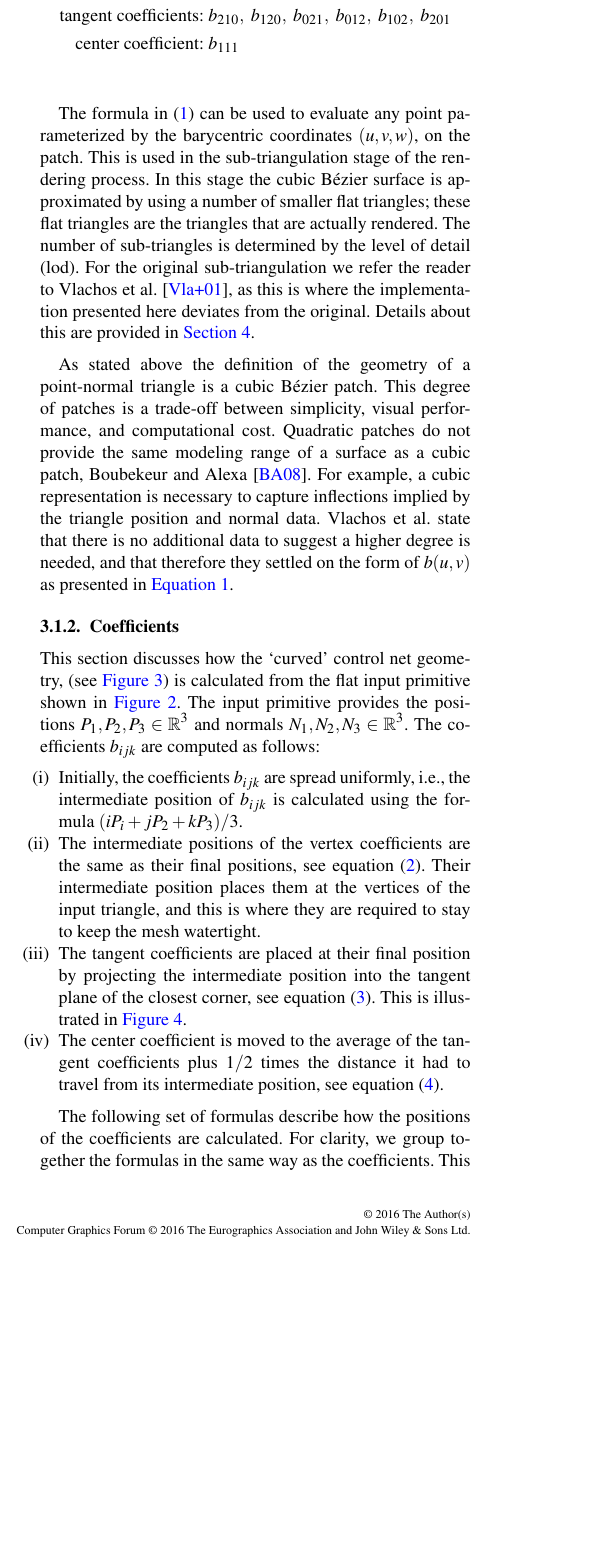
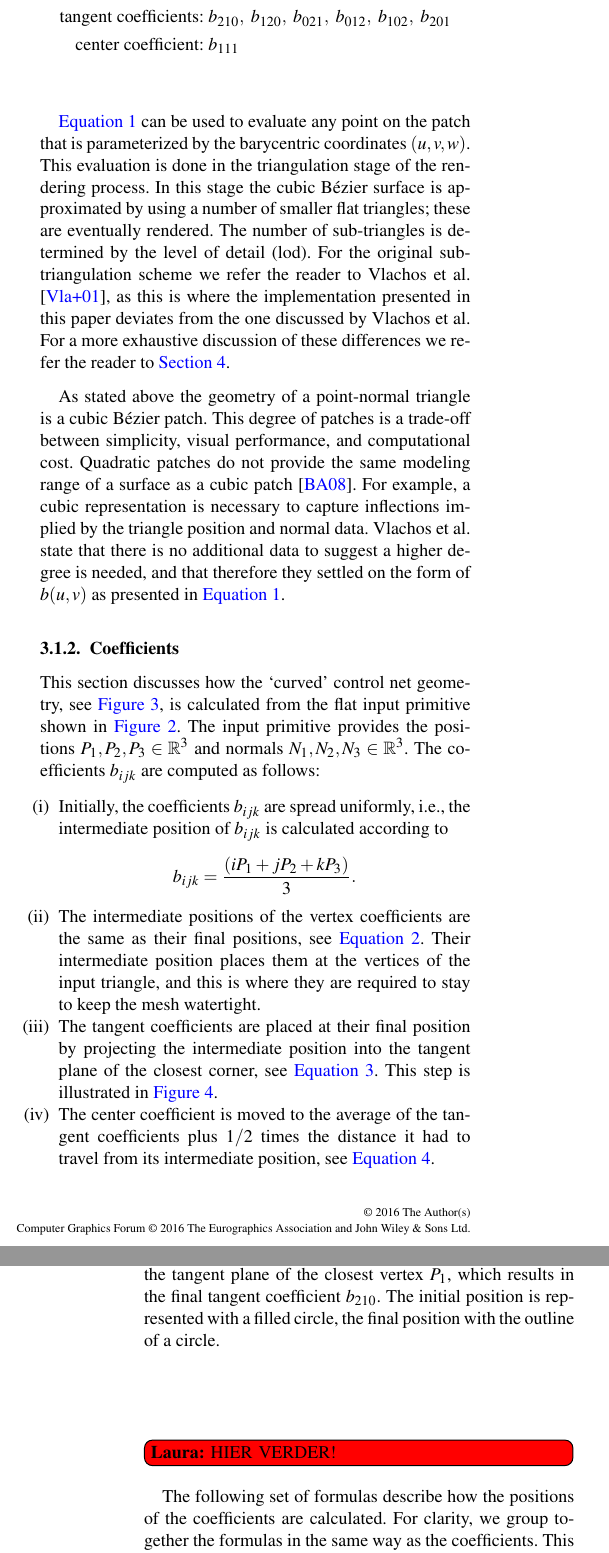
Before and after one commit to lauraBaakman/Advanced-Computer-Graphics, a LaTeX document (report/main.tex, which reads report/content/method_geometric.tex): part of one column of page 4 of 10 before the commit and two parts of the columns of pages 4 and 5 of 10 after it, the two joined at a grey line, cut so that both start at the same text, the shorter picture padded with empty space. Compiled offline with pdfLaTeX.

Commit message:
Teks en plaatje gefixgt.

```diff
--- a/report/content/method_geometric.tex
+++ b/report/content/method_geometric.tex
@@ -37,21 +37,25 @@ The $b_{ijk}$ parameters in equation \ref{eq:method:cubic_bezier_patch} are the
 		\text{center coefficient: }   {}&  b_{111}\\
 	\end{align*}
 
-The formula in \eqref{eq:method:cubic_bezier_patch} can be used to evaluate any point parameterized by the barycentric coordinates $(u,v,w)$, on the patch. This is used in the sub-triangulation stage of the rendering process. In this stage the cubic Bézier surface is approximated by using a number of smaller flat triangles; these flat triangles are the triangles that are actually rendered. The number of sub-triangles is determined by the level of detail (lod). For the original sub-triangulation we refer the reader to \textcite{vlachos2001curved}, as this is where the implementation presented here deviates from the original. Details about this are provided in \crefs{s:implementation}.
+	\Crefe{eq:method:cubic_bezier_patch} can be used to evaluate any point on the patch that is parameterized by the barycentric coordinates $(u,v,w)$. This evaluation is done in the triangulation stage of the rendering process. In this stage the cubic Bézier surface is approximated by using a number of smaller flat triangles; these are eventually rendered. The number of sub-triangles is determined by the level of detail (lod). For the original sub-triangulation scheme we refer the reader to \textcite{vlachos2001curved}, as this is where the implementation presented in this paper deviates from the one discussed by \citeauthor{vlachos2001curved}. For a more exhaustive discussion of these differences we refer the reader to \crefs{s:implementation}.
 
-As stated above the definition of the geometry of a point-normal triangle is a cubic Bézier patch. This degree of patches is a trade-off between simplicity, visual performance, and computational cost. Quadratic patches do not provide the same modeling range of a surface as a cubic patch, \citeauthor{boubekeur2008phong} \cite{boubekeur2008phong}. For example, a cubic representation is necessary to capture inflections implied by the triangle position and normal data. \citeauthor{vlachos2001curved} state that there is no additional data to suggest a higher degree is needed, and that therefore they settled on the form of $b(u,v)$ as presented in \crefe{eq:method:cubic_bezier_patch}.
+	As stated above the geometry of a point-normal triangle is a cubic Bézier patch. This degree of patches is a trade-off between simplicity, visual performance, and computational cost. Quadratic patches do not provide the same modeling range of a surface as a cubic patch \cite{boubekeur2008phong}. For example, a cubic representation is necessary to capture inflections implied by the triangle position and normal data. \citeauthor{vlachos2001curved} state that there is no additional data to suggest a higher degree is needed, and that therefore they settled on the form of $b(u,v)$ as presented in \crefe{eq:method:cubic_bezier_patch}.
 
-\subsubsection{Coefficients} \label{sss:control_point_construction}
-This section discusses how the `curved' control net geometry, (see \cref{fig:method:control_net}) is calculated from the flat input primitive shown in \cref{fig:method:input_primitive}. The input primitive provides the positions $P_1, P_2, P_3 \in \Real^3$ and normals $N_1, N_2, N_3 \in \Real^3$. The coefficients $b_{ijk}$ are computed as follows:
+\subsubsection{Coefficients}
+\label{sss:method:geometry:construction}
+	This section discusses how the `curved' control net geometry, see \cref{fig:method:control_net}, is calculated from the flat input primitive shown in \cref{fig:method:input_primitive}. The input primitive provides the positions $P_1, P_2, P_3 \in \Real^3$ and normals $N_1, N_2, N_3 \in \Real^3$. The coefficients $b_{ijk}$ are computed as follows:
 	%
 	\begin{enumerate}[label=(\roman*)]
 		\item
-		Initially, the coefficients $b_{ijk}$ are spread uniformly, i.e., the intermediate position of $b_{ijk}$ is calculated using the formula $(i P_i + j P_2 + kP_3) / 3$.
+			Initially, the coefficients $b_{ijk}$ are spread uniformly, i.e., the intermediate position of $b_{ijk}$ is calculated according to
+			\begin{align*}
+				b_{ijk} = \frac{(i P_1 + j P_2 + k P_3)}{3}.
+			\end{align*}
 		\item
-		The intermediate positions of the vertex coefficients are the same as their final positions, see equation \eqref{eq:method:vertex_coefficients}. Their intermediate position places them at the vertices of the input triangle, and this is where they are required to stay to keep the mesh watertight.
+			The intermediate positions of the vertex coefficients are the same as their final positions, see \crefe{eq:method:vertex_coefficients}. Their intermediate position places them at the vertices of the input triangle, and this is where they are required to stay to keep the mesh watertight.
 		\item
-		The tangent coefficients are placed at their final position by projecting the intermediate position into the tangent plane of the closest corner, see equation \eqref{eq:method:tangent_coefficients}. This is illustrated in \cref{fig:method:geometry_tangent_projection.png}.
-	\item The center coefficient is moved to the average of the tangent coefficients plus $1/2$ times the distance it had to travel from its intermediate position, see equation \eqref{eq:method:center_coefficient}.
+			The tangent coefficients are placed at their final position by projecting the intermediate position into the tangent plane of the closest corner, see \crefe{eq:method:tangent_coefficients}. This step is illustrated in \cref{fig:method:geometry_tangent_projection.png}.
+		\item The center coefficient is moved to the average of the tangent coefficients plus $1/2$ times the distance it had to travel from its intermediate position, see \crefe{eq:method:center_coefficient}.
 	\end{enumerate}
 	%
 	\begin{figure}
@@ -61,5 +64,8 @@ This section discusses how the `curved' control net geometry, (see \cref{fig:met
+		\caption{Projection of the initial tangent coefficient $b_{210}'$ to the tangent plane of the closest vertex $P_1$, which results in the final tangent coefficient $b_{210}$. The initial position is represented with a filled circle, the final position with the outline of a circle.}
 		\label{fig:method:geometry_tangent_projection.png}
 	\end{figure}
+
+\laura{HIER VERDER!}
 
 	The following set of formulas describe how the positions of the coefficients are calculated. For clarity, we group together the formulas in the same way as the coefficients. This gives the following formulas for the \textit{vertex coefficients}:
 	\begin{align}\label{eq:method:vertex_coefficients}
```
Also changed, not shown: report/content/img/method/geometry_component.png, report/content/img/method/geometry_computation.png (added), report/content/method_geometric.tex (11 more changed lines), 1 other file. Lines whose indentation alone changed are shown as unchanged.
